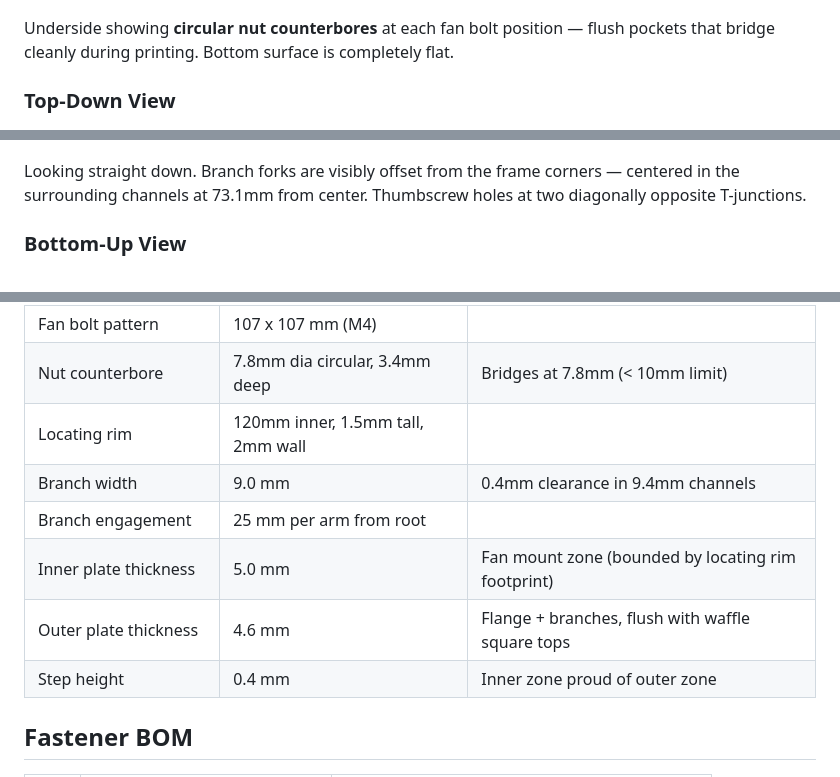
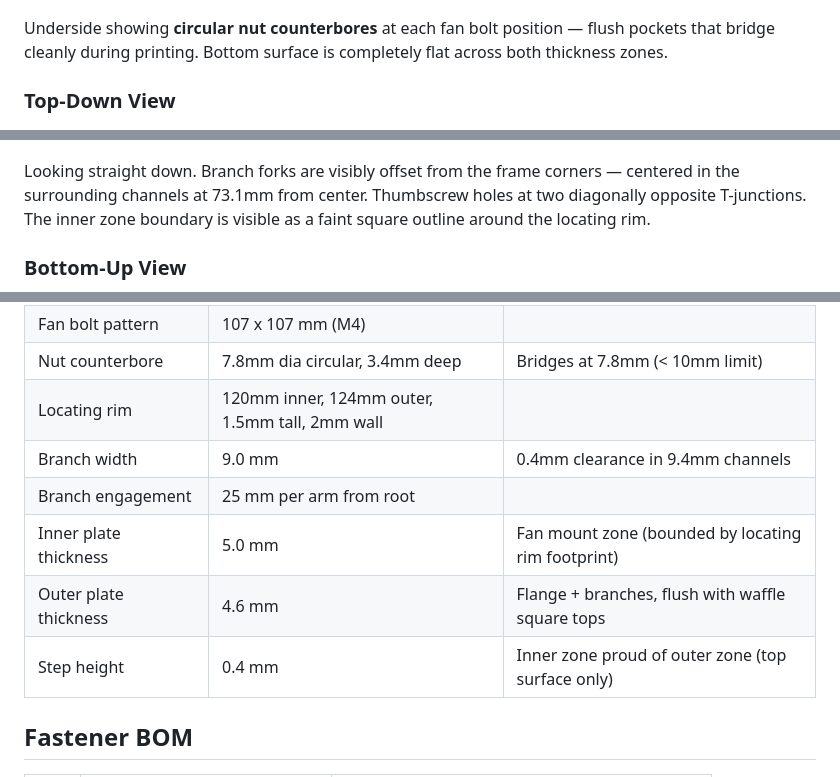
Before and after one commit to aes87/ai-3d-modeling, a Markdown page: docs/fan-tub-adapter.md, 3 parts joined by grey strips. Drawn GitHub-style.

```diff
--- a/docs/fan-tub-adapter.md
+++ b/docs/fan-tub-adapter.md
@@ -45,13 +57,13 @@ Stepped plate with branches extending outward from the frame corners into the su
 
 ![Bottom isometric view of the fan-tub-adapter](images/fan-tub-adapter/fan-tub-adapter-bottom-iso.png)
 
-Underside showing **circular nut counterbores** at each fan bolt position — flush pockets that bridge cleanly during printing. Bottom surface is completely flat.
+Underside showing **circular nut counterbores** at each fan bolt position — flush pockets that bridge cleanly during printing. Bottom surface is completely flat across both thickness zones.
 
 ### Top-Down View
 
 ![Top-down view of the fan-tub-adapter](images/fan-tub-adapter/fan-tub-adapter-top-down.png)
 
-Looking straight down. Branch forks are visibly offset from the frame corners — centered in the surrounding channels at 73.1mm from center. Thumbscrew holes at two diagonally opposite T-junctions.
+Looking straight down. Branch forks are visibly offset from the frame corners — centered in the surrounding channels at 73.1mm from center. Thumbscrew holes at two diagonally opposite T-junctions. The inner zone boundary is visible as a faint square outline around the locating rim.
 
 ### Bottom-Up View
 
@@ -88,12 +103,12 @@ How the parts stack when installed:
 | Center opening | 105 mm diameter | |
 | Fan bolt pattern | 107 x 107 mm (M4) | |
 | Nut counterbore | 7.8mm dia circular, 3.4mm deep | Bridges at 7.8mm (< 10mm limit) |
-| Locating rim | 120mm inner, 1.5mm tall, 2mm wall | |
+| Locating rim | 120mm inner, 124mm outer, 1.5mm tall, 2mm wall | |
 | Branch width | 9.0 mm | 0.4mm clearance in 9.4mm channels |
 | Branch engagement | 25 mm per arm from root | |
 | Inner plate thickness | 5.0 mm | Fan mount zone (bounded by locating rim footprint) |
 | Outer plate thickness | 4.6 mm | Flange + branches, flush with waffle square tops |
-| Step height | 0.4 mm | Inner zone proud of outer zone |
+| Step height | 0.4 mm | Inner zone proud of outer zone (top surface only) |
 
 ## Fastener BOM
 
```
Also changed, not shown: other parts of docs/fan-tub-adapter.md (+19 -4 lines), docs/images/fan-tub-adapter/fan-tub-adapter-edge.png (added).
